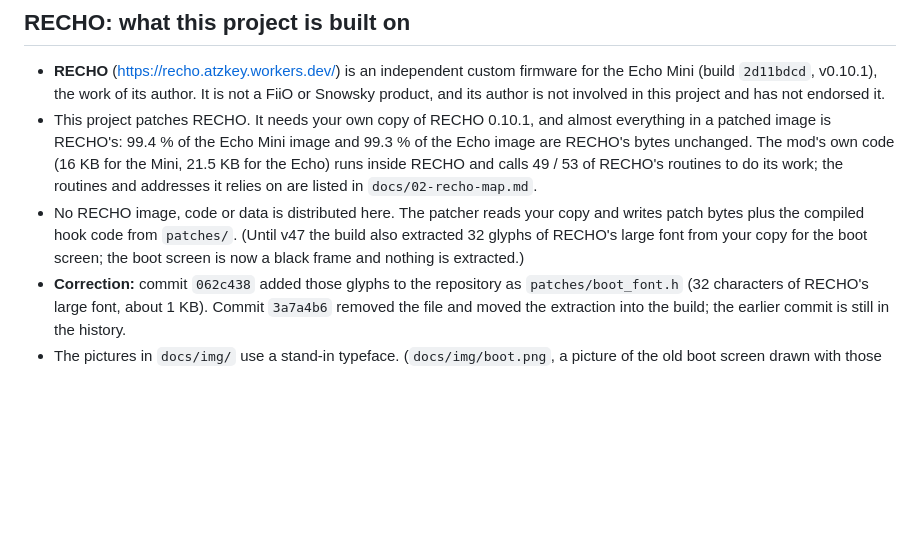
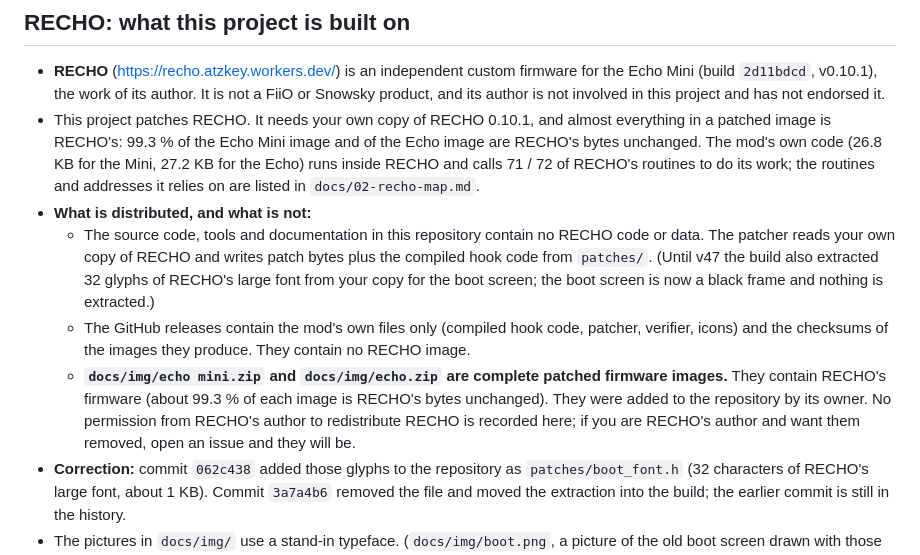
Before and after one commit to chocolate-b4r/recho-echo-mod, a Markdown page: NOTICE.md, the part around the change. GitHub-like rendering; blank space fills up the shorter version.

```diff
--- a/NOTICE.md
+++ b/NOTICE.md
@@ -6,14 +6,21 @@
   (build `2d11bdcd`, v0.10.1), the work of its author. It is not a FiiO or Snowsky product, and its
   author is not involved in this project and has not endorsed it.
 - This project patches RECHO. It needs your own copy of RECHO 0.10.1, and almost everything in a
-  patched image is RECHO's: 99.4 % of the Echo Mini image and 99.3 % of the Echo image are RECHO's
-  bytes unchanged. The mod's own code (16 KB for the Mini, 21.5 KB for the Echo) runs inside RECHO
-  and calls 49 / 53 of RECHO's routines to do its work; the routines and addresses it relies on are
+  patched image is RECHO's: 99.3 % of the Echo Mini image and of the Echo image are RECHO's bytes
+  unchanged. The mod's own code (26.8 KB for the Mini, 27.2 KB for the Echo) runs inside RECHO and
+  calls 71 / 72 of RECHO's routines to do its work; the routines and addresses it relies on are
   listed in `docs/02-recho-map.md`.
-- No RECHO image, code or data is distributed here. The patcher reads your copy and writes patch
-  bytes plus the compiled hook code from `patches/`. (Until v47 the build also extracted 32 glyphs of
-  RECHO's large font from your copy for the boot screen; the boot screen is now a black frame and
-  nothing is extracted.)
+- **What is distributed, and what is not:**
+  - The source code, tools and documentation in this repository contain no RECHO code or data. The
+    patcher reads your own copy of RECHO and writes patch bytes plus the compiled hook code from
+    `patches/`. (Until v47 the build also extracted 32 glyphs of RECHO's large font from your copy
+    for the boot screen; the boot screen is now a black frame and nothing is extracted.)
+  - The GitHub releases contain the mod's own files only (compiled hook code, patcher, verifier,
+    icons) and the checksums of the images they produce. They contain no RECHO image.
+  - **`docs/img/echo mini.zip` and `docs/img/echo.zip` are complete patched firmware images.** They
+    contain RECHO's firmware (about 99.3 % of each image is RECHO's bytes unchanged). They were
+    added to the repository by its owner. No permission from RECHO's author to redistribute RECHO is
+    recorded here; if you are RECHO's author and want them removed, open an issue and they will be.
 - **Correction:** commit `062c438` added those glyphs to the repository as `patches/boot_font.h`
   (32 characters of RECHO's large font, about 1 KB). Commit `3a7a4b6` removed the file and moved the
   extraction into the build; the earlier commit is still in the history.
```
Also changed, not shown: README.md (+17 -7 lines), docs/controls.md (+6 -2 lines), docs/img/artists-mini.png (added), docs/img/favourites-mini.png (added), docs/img/files-mini.png (added), docs/img/menu-mini.png (added), docs/img/now-playing-mini.png, 1 other file.
